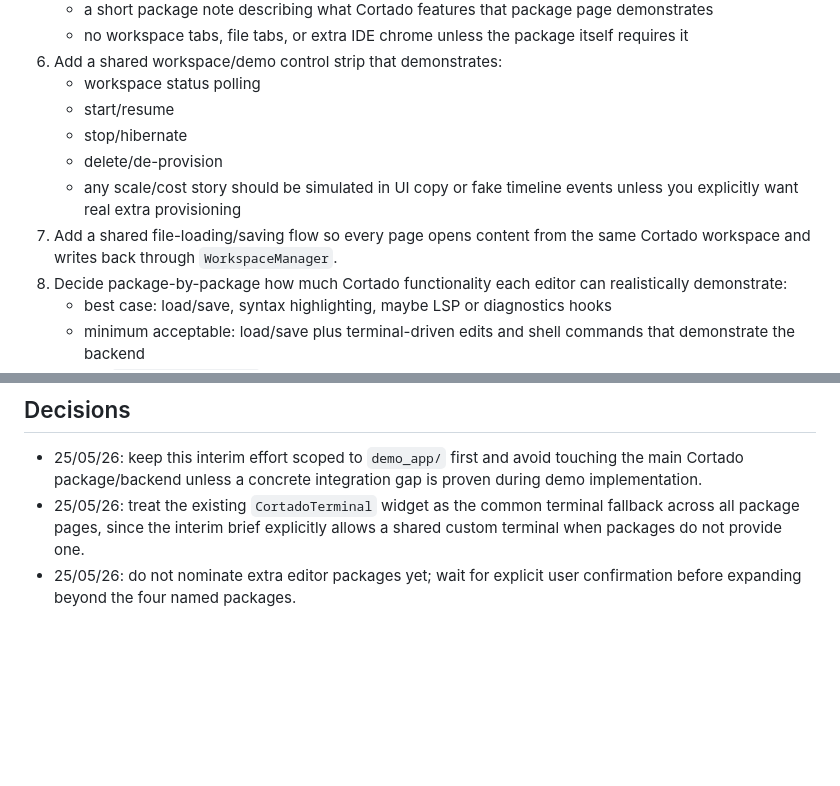
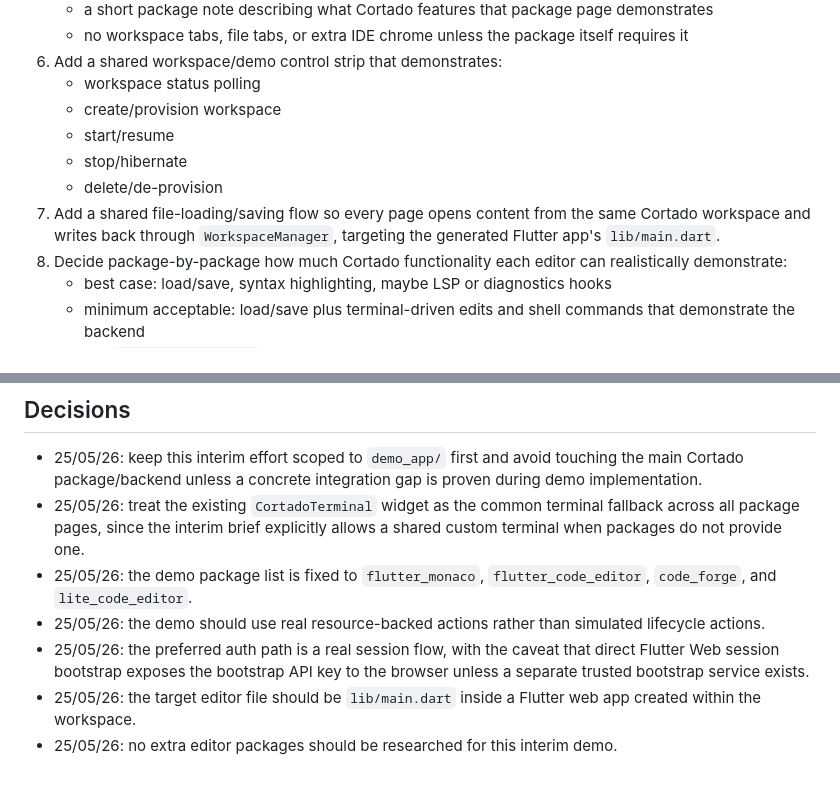
Before and after one commit to ObsidianXVI/CortadoBackend, a Markdown page: INTERIM_TASK.md, 2 parts joined by grey strips. Rendered like a GitHub page; blank space fills up the shorter version.

```diff
--- a/INTERIM_TASK.md
+++ b/INTERIM_TASK.md
@@ -55,11 +55,11 @@ Current repo state:
    - no workspace tabs, file tabs, or extra IDE chrome unless the package itself requires it
 6. Add a shared workspace/demo control strip that demonstrates:
    - workspace status polling
+   - create/provision workspace
    - start/resume
    - stop/hibernate
    - delete/de-provision
-   - any scale/cost story should be simulated in UI copy or fake timeline events unless you explicitly want real extra provisioning
-7. Add a shared file-loading/saving flow so every page opens content from the same Cortado workspace and writes back through `WorkspaceManager`.
+7. Add a shared file-loading/saving flow so every page opens content from the same Cortado workspace and writes back through `WorkspaceManager`, targeting the generated Flutter app's `lib/main.dart`.
 8. Decide package-by-package how much Cortado functionality each editor can realistically demonstrate:
    - best case: load/save, syntax highlighting, maybe LSP or diagnostics hooks
    - minimum acceptable: load/save plus terminal-driven edits and shell commands that demonstrate the backend
@@ -107,4 +128,8 @@ Before I implement the demo app, I need you to decide or confirm these points:
 ## Decisions
 - 25/05/26: keep this interim effort scoped to `demo_app/` first and avoid touching the main Cortado package/backend unless a concrete integration gap is proven during demo implementation.
 - 25/05/26: treat the existing `CortadoTerminal` widget as the common terminal fallback across all package pages, since the interim brief explicitly allows a shared custom terminal when packages do not provide one.
-- 25/05/26: do not nominate extra editor packages yet; wait for explicit user confirmation before expanding beyond the four named packages.
+- 25/05/26: the demo package list is fixed to `flutter_monaco`, `flutter_code_editor`, `code_forge`, and `lite_code_editor`.
+- 25/05/26: the demo should use real resource-backed actions rather than simulated lifecycle actions.
+- 25/05/26: the preferred auth path is a real session flow, with the caveat that direct Flutter Web session bootstrap exposes the bootstrap API key to the browser unless a separate trusted bootstrap service exists.
+- 25/05/26: the target editor file should be `lib/main.dart` inside a Flutter web app created within the workspace.
+- 25/05/26: no extra editor packages should be researched for this interim demo.
```
Also changed, not shown: other parts of INTERIM_TASK.md (+28 -7 lines).
